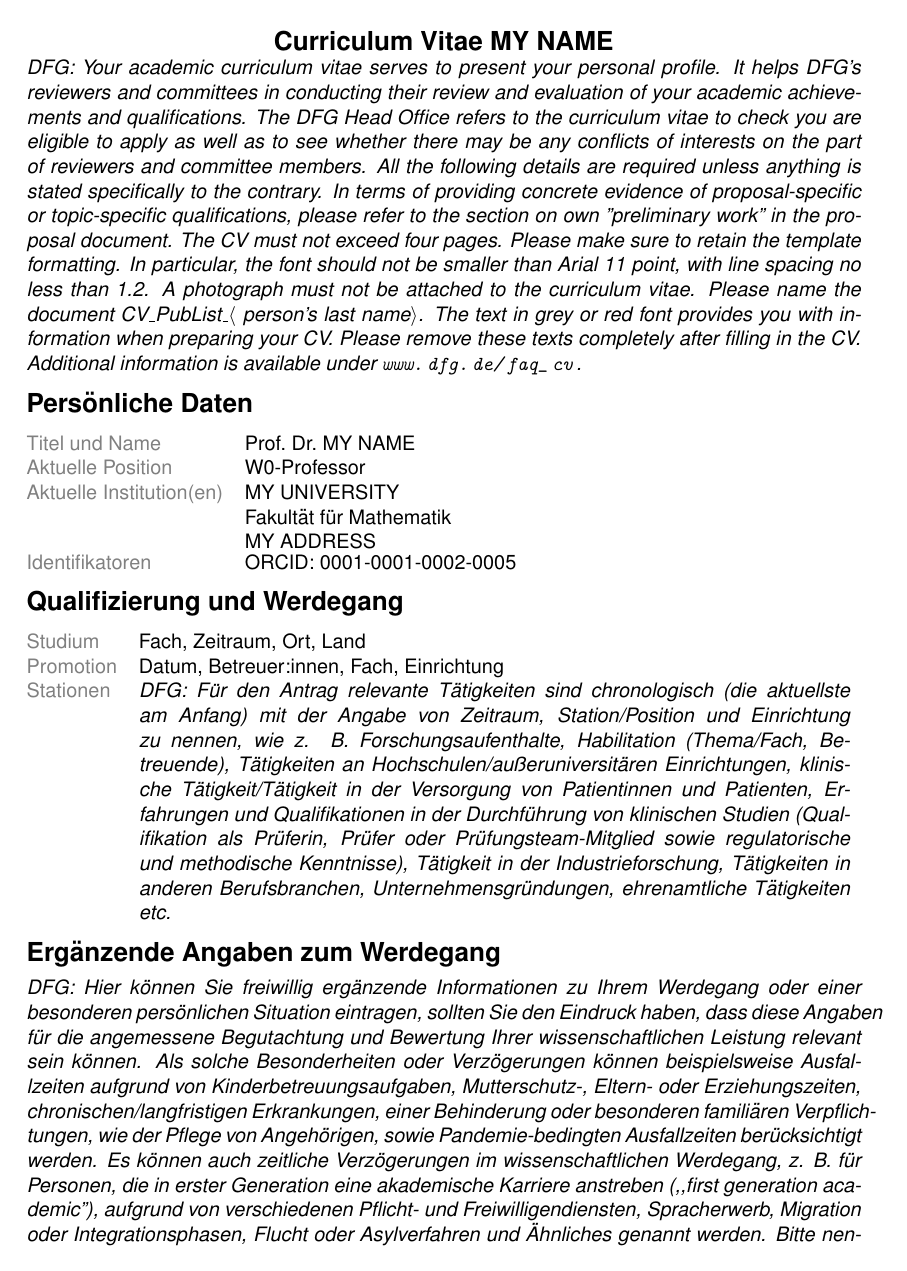
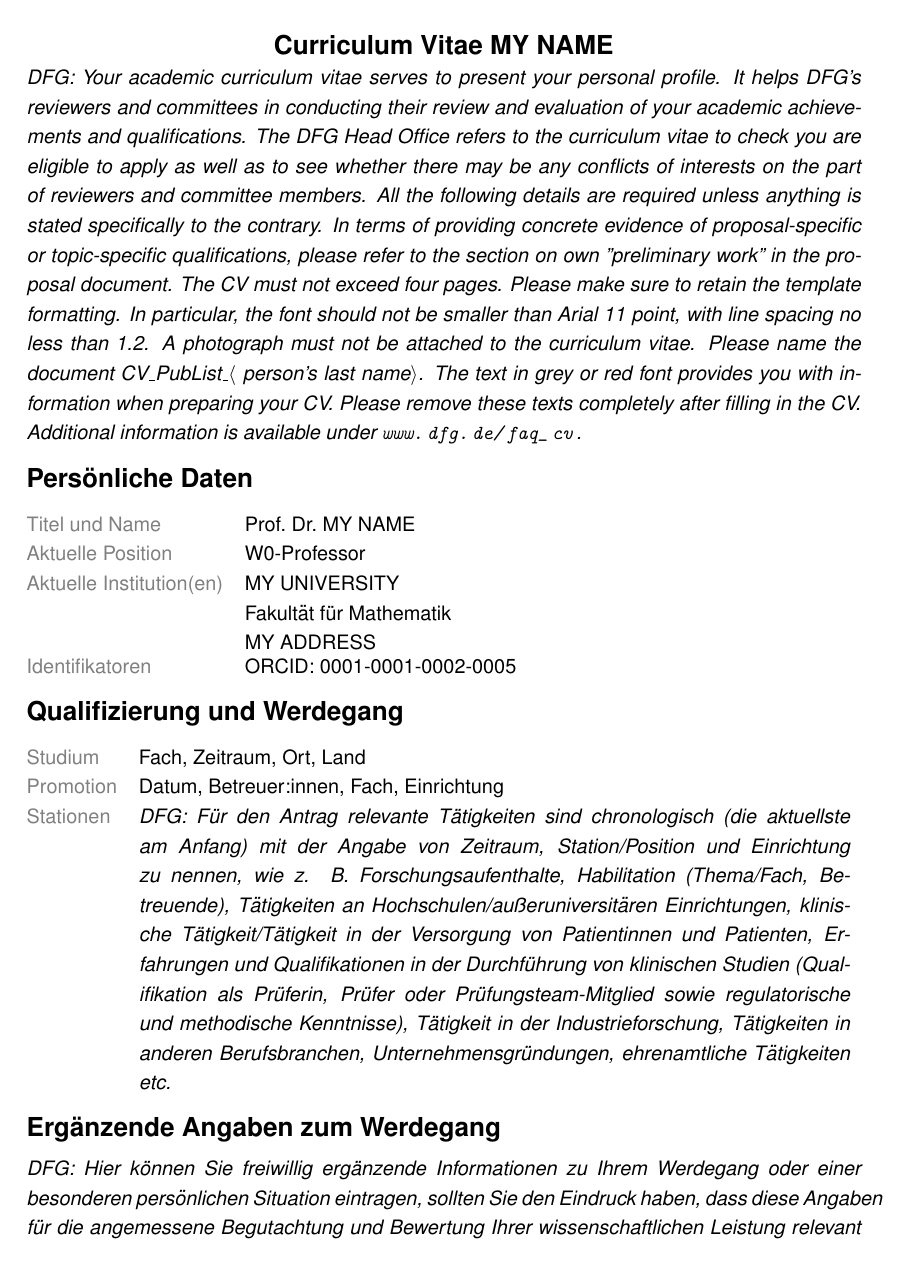
Before and after one commit to galen-dorp/spp, a LaTeX CV (CV.tex): page 1 of 3. Compiled offline with pdfLaTeX.

Commit message:
line spacing

```diff
--- a/CV.tex
+++ b/CV.tex
@@ -5,10 +5,14 @@
 %%%%%%%%%%%%%%%%%%%% and Laura Voggesberger %%%%%%%%%%%%%%%%%%%%
 %%%%%%%%%%%%%%%%%%%%%%%%%%%%%%%%%%%%%%%%%%%%%%%%%%%%%%%%%%%%%%%%
 
-\documentclass[a4paper,11pt]{article} %LV: changed font size to 11pt, as the DFG says that it should be at least size 11pt
+\documentclass[a4paper,11pt]{article}
+%LV: changed font size to 11pt, as the DFG says that it should be at least size 11pt
 
-% \renewcommand{\baselinestretch}{.85}
-\usepackage{helvet}  %LV: changed font, but note that the DFG would like to have Arial
+\renewcommand{\baselinestretch}{1.2}
+%LV: the DFG asks for line spacing of at least 1.2
+
+\usepackage{helvet}
+%LV: changed font, but note that the DFG would like to have Arial
 \renewcommand{\familydefault}{\sfdefault}
 \usepackage{bibentry}
 
@@ -38,11 +42,16 @@ centering
 
 \usepackage{fancyhdr}
 \pagestyle{fancy}
-\cfoot{}		     % Keine Fusszeile
-\lhead{{\noindent\myname}}   % Name links
-\rhead{{\large Curriculum Vitae \quad\thepage}}% "CV und Seitenzahl rechts
+\cfoot{}
+% Keine Fusszeile
+\lhead{{\noindent\myname}}
+% Name links
+\rhead{{\large Curriculum Vitae \quad\thepage}}
+% CV und Seitenzahl rechts
 
+%%%%%%%%%%%%%%%%%%%%%%%%%%%%%%%%%%%%%%%%%%%%%%%%%%%%%%%%%%%%%%%%
 % Allgemeine Daten hier rein:
+%%%%%%%%%%%%%%%%%%%%%%%%%%%%%%%%%%%%%%%%%%%%%%%%%%%%%%%%%%%%%%%%
 \def\mytitle{Prof.\ Dr.\ }
 \def\myname{MY NAME}
 \def\myinstitute{\begin{minipage}[t]{8cm}
```
Also changed, not shown: SPP2458_Antragsvorlage.tex (+112 -96 lines), CV.tex (7 more changed lines).
